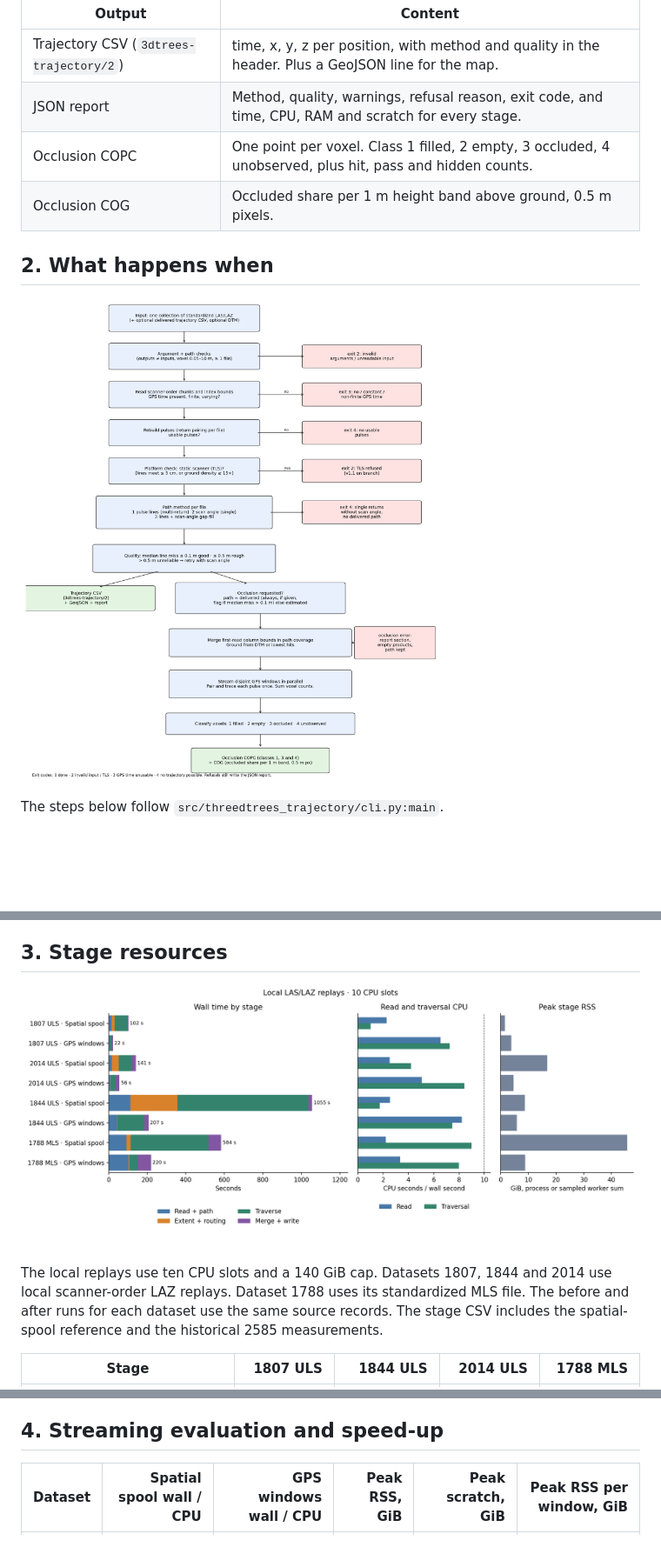
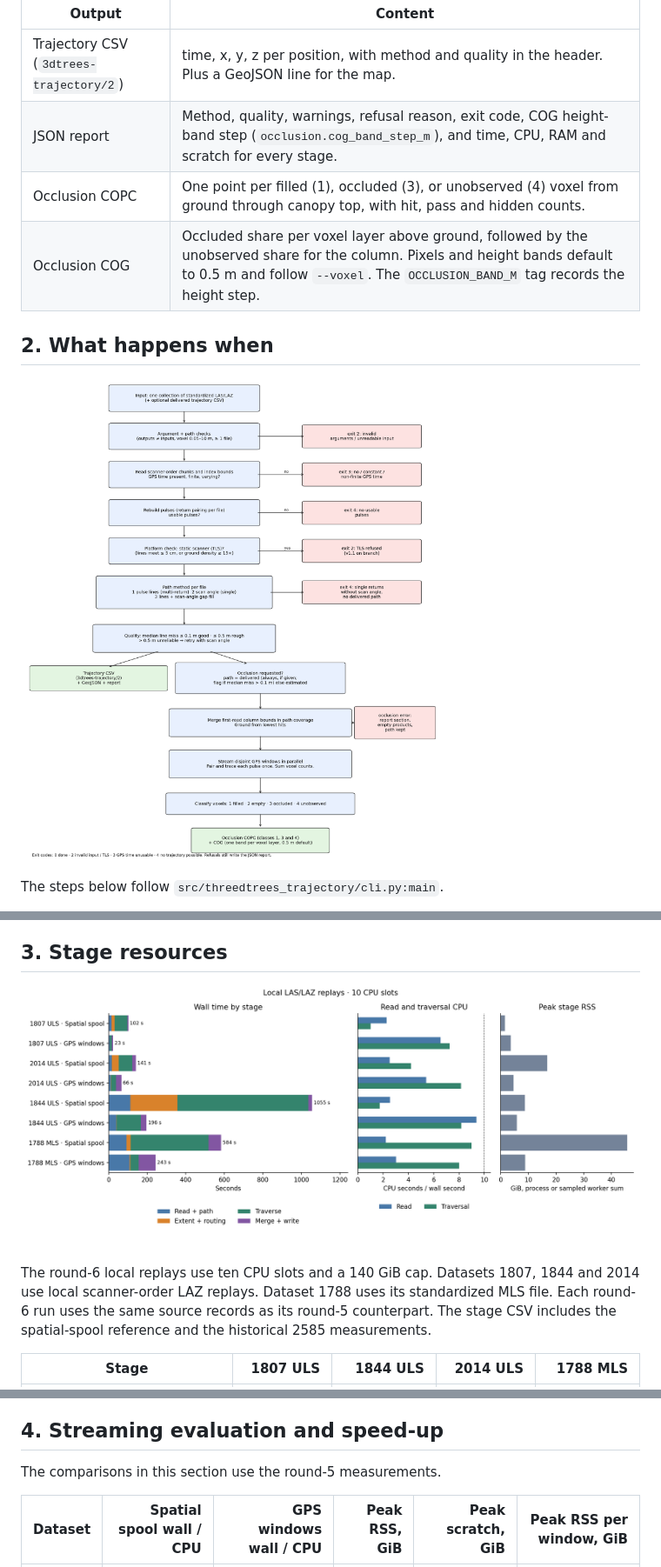
Before and after one commit to 3dTrees-earth/3dtrees_trajectory, a Markdown page: docs/REPORT.md, 3 parts joined by grey strips. Shown at 87% size. Drawn GitHub-style; pictures changed too: docs/figures/flow.png, docs/figures/stages.png; blank space fills up the shorter version.

```diff
--- a/docs/REPORT.md
+++ b/docs/REPORT.md
@@ -24,9 +24,9 @@ A merged COPC is accepted for trajectory estimation. Occlusion requires the scan
 | Output | Content |
 | --- | --- |
 | Trajectory CSV (`3dtrees-trajectory/2`) | time, x, y, z per position, with method and quality in the header. Plus a GeoJSON line for the map. |
-| JSON report | Method, quality, warnings, refusal reason, exit code, and time, CPU, RAM and scratch for every stage. |
-| Occlusion COPC | One point per voxel. Class 1 filled, 2 empty, 3 occluded, 4 unobserved, plus hit, pass and hidden counts. |
-| Occlusion COG | Occluded share per 1 m height band above ground, 0.5 m pixels. |
+| JSON report | Method, quality, warnings, refusal reason, exit code, COG height-band step (`occlusion.cog_band_step_m`), and time, CPU, RAM and scratch for every stage. |
+| Occlusion COPC | One point per filled (1), occluded (3), or unobserved (4) voxel from ground through canopy top, with hit, pass and hidden counts. |
+| Occlusion COG | Occluded share per voxel layer above ground, followed by the unobserved share for the column. Pixels and height bands default to 0.5 m and follow `--voxel`. The `OCCLUSION_BAND_M` tag records the height step. |
 
 ## 2. What happens when
 
@@ -85,9 +87,9 @@ Refusals include a reason in the JSON report. Exit 3, exit 4 and errors using a
 
 ![Stage resources](figures/stages.png)
 
-The local replays use ten CPU slots and a 140 GiB cap. Datasets 1807, 1844 and 2014 use local scanner-order LAZ
-replays. Dataset 1788 uses its standardized MLS file. The before and after runs for each dataset use the same
-source records. The stage CSV includes the spatial-spool reference and the historical 2585 measurements.
+The round-6 local replays use ten CPU slots and a 140 GiB cap. Datasets 1807, 1844 and 2014 use local scanner-order
+LAZ replays. Dataset 1788 uses its standardized MLS file. Each round-6 run uses the same source records as its
+round-5 counterpart. The stage CSV includes the spatial-spool reference and the historical 2585 measurements.
 
 <!-- stages:start -->
 | Stage | 1807 ULS | 1844 ULS | 2014 ULS | 1788 MLS |
@@ -111,4 +130,6 @@ separate preparation from the streaming traversal's own source reads. Extent pre
 ## 4. Streaming evaluation and speed-up
+
+The comparisons in this section use the round-5 measurements.
 
 <!-- comparison:start -->
 | Dataset | Spatial spool wall / CPU | GPS windows wall / CPU | Peak RSS, GiB | Peak scratch, GiB | Peak RSS per window, GiB |
```
Also changed, not shown: other parts of docs/REPORT.md (+31 -12 lines), README.md (+5 -1 lines), 3 other files.
